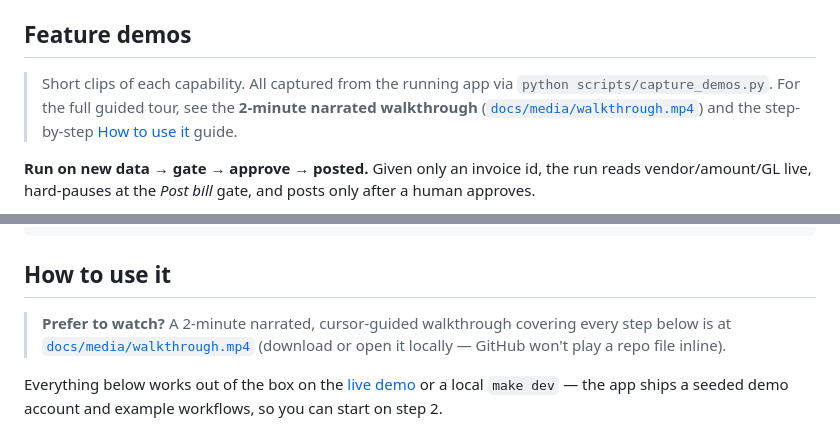
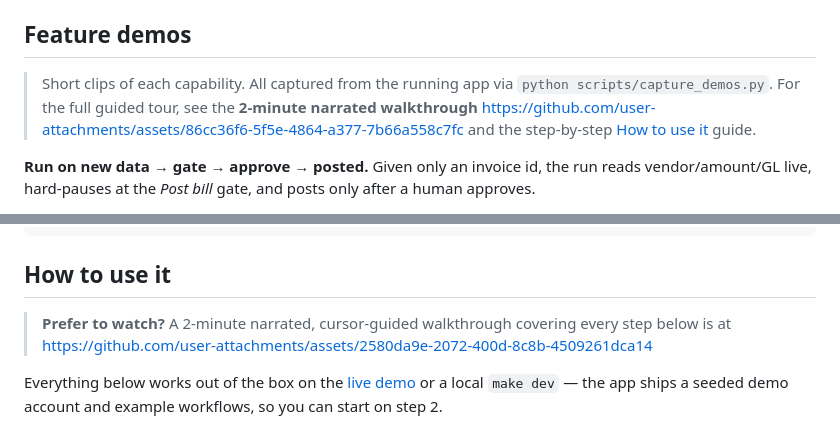
Before and after one commit to pulkit-21/understudy, a Markdown page: README.md, 2 parts joined by grey strips. Rendered like a GitHub page.

Commit message:
Fix links to narrated walkthrough in README
Updated links to the narrated walkthrough videos in the README.

```diff
--- a/README.md
+++ b/README.md
@@ -51,7 +51,7 @@ A user demonstrates once: open the **Vendra** portal, open invoice INV-1001, rea
 ## Feature demos
 
 > Short clips of each capability. All captured from the running app via `python scripts/capture_demos.py`.
-> For the full guided tour, see the **2-minute narrated walkthrough** ([`docs/media/walkthrough.mp4`](docs/media/walkthrough.mp4)) and the step-by-step [How to use it](#how-to-use-it) guide.
+> For the full guided tour, see the **2-minute narrated walkthrough** https://github.com/user-attachments/assets/86cc36f6-5f5e-4864-a377-7b66a558c7fc and the step-by-step [How to use it](#how-to-use-it) guide.
 
 **Run on new data → gate → approve → posted.** Given only an invoice id, the run reads vendor/amount/GL live, hard-pauses at the *Post bill* gate, and posts only after a human approves.
 
@@ -115,7 +115,9 @@ make down          # stop the docker stack   (make nuke also drops its volumes)
 
 ## How to use it
 
-> **Prefer to watch?** A 2-minute narrated, cursor-guided walkthrough covering every step below is at [`docs/media/walkthrough.mp4`](docs/media/walkthrough.mp4) (download or open it locally — GitHub won't play a repo file inline).
+> **Prefer to watch?** A 2-minute narrated, cursor-guided walkthrough covering every step below is at
+https://github.com/user-attachments/assets/2580da9e-2072-400d-8c8b-4509261dca14
+
 
 Everything below works out of the box on the [live demo](https://understudy-hurg.onrender.com) or a local `make dev` — the app ships a seeded demo account and example workflows, so you can start on step 2.
 
```
